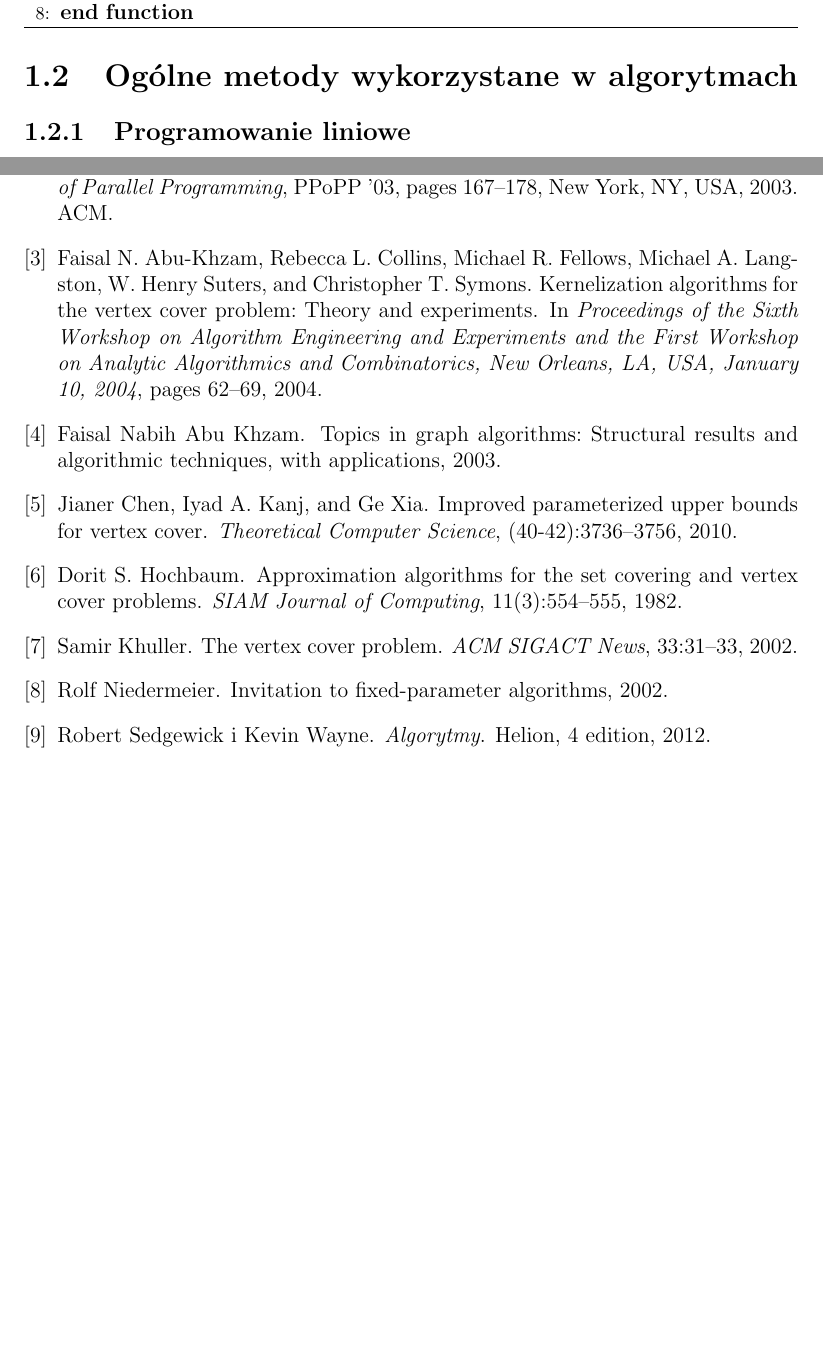
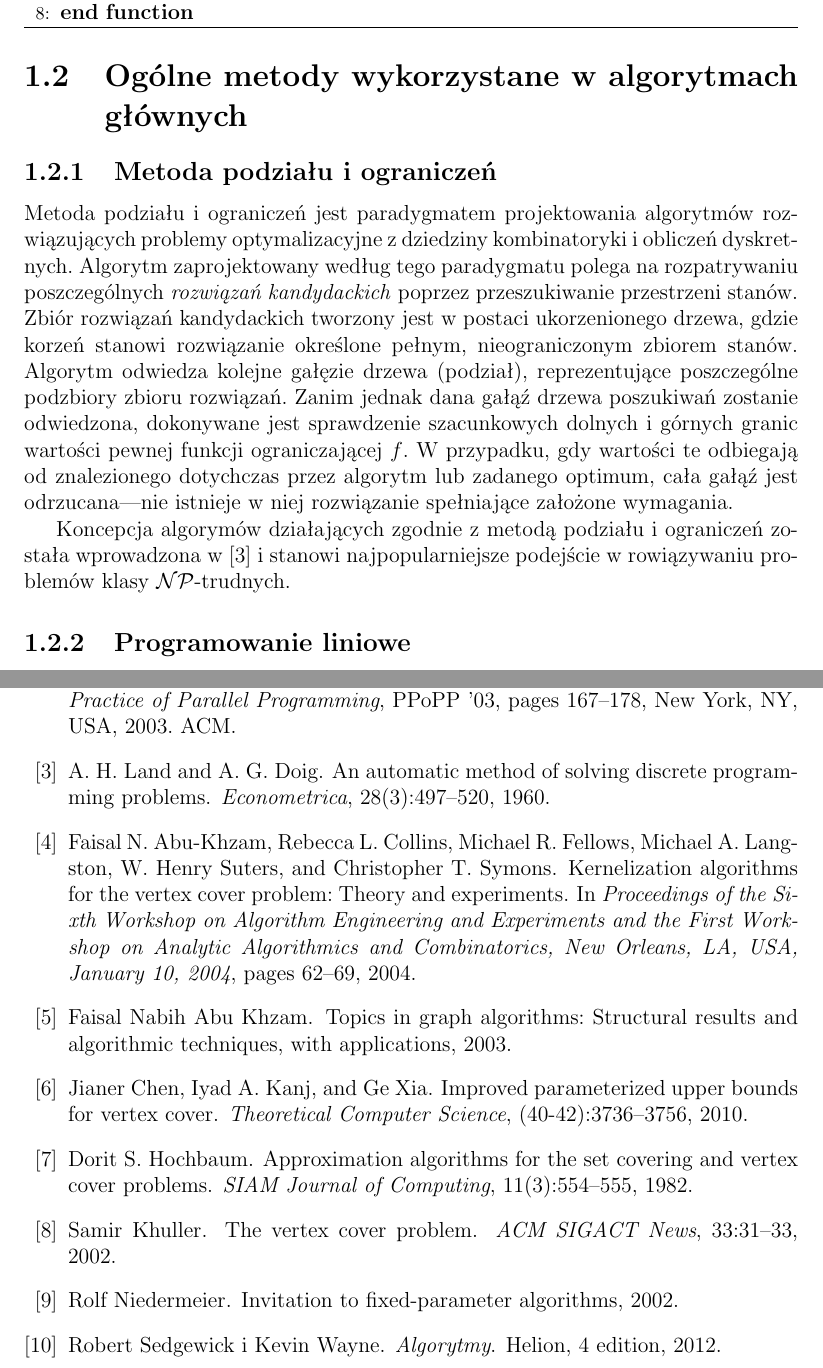
Before and after one commit to elkorn/vertex-cover-kernelization, a LaTeX thesis (thesis/Main.tex, which reads thesis/Main.bib, thesis/Methods.tex): two parts of pages 6 and 23 of 23, joined at a grey line, cut so that both start at the same text, the shorter picture padded with empty space. Compiled offline with pdfLaTeX.

Commit message:
Add B&B-related content.

```diff
--- a/thesis/Main.bib
+++ b/thesis/Main.bib
@@ -116,4 +116,15 @@
  publisher = {ACM},
  address = {New York, NY, USA},
  keywords = {Java, dynamic race detection, happens-before, lockset hybrid},
+},
+
+@article{land60,
+    author = "A. H. Land and A. G. Doig",
+    title = "An automatic method of solving discrete programming problems",
+    journal = "Econometrica",
+    volume = "28",
+    number = "3",
+    year = "1960",
+    doi = {10.2307/1910129},
+    pages= "497-520"
 }
--- a/thesis/Methods.tex
+++ b/thesis/Methods.tex
@@ -1,5 +1,30 @@
-\section{Ogólne metody wykorzystane w algorytmach}\label{s_methods}
+\section{Ogólne metody wykorzystane w algorytmach głównych}\label{s_methods}
 
+\subsection{Metoda podziału i ograniczeń}\label{ss_branch_and_bound}
+\par{
+  Metoda podziału i ograniczeń jest paradygmatem projektowania algorytmów
+  rozwiązujących problemy optymalizacyjne z dziedziny kombinatoryki i obliczeń
+  dyskretnych.
+  Algorytm zaprojektowany według tego paradygmatu polega na rozpatrywaniu
+  poszczególnych \emph{rozwiązań kandydackich} poprzez przeszukiwanie
+  przestrzeni stanów.
+  Zbiór rozwiązań kandydackich tworzony jest w postaci ukorzenionego drzewa,
+  gdzie korzeń stanowi rozwiązanie określone pełnym, nieograniczonym zbiorem
+  stanów.
+  Algorytm odwiedza kolejne gałęzie drzewa (podział), reprezentujące poszczególne
+  podzbiory zbioru rozwiązań.
+  Zanim jednak dana gałąź drzewa poszukiwań zostanie odwiedzona, dokonywane jest
+  sprawdzenie szacunkowych dolnych i górnych granic wartości pewnej funkcji
+  ograniczającej $f$.
+  W przypadku, gdy wartości te odbiegają od znalezionego dotychczas przez
+  algorytm lub zadanego optimum, cała gałąź jest odrzucana---nie istnieje w
+  niej rozwiązanie spełniające założone wymagania.
+}
+\par{
+  Koncepcja algorymów działających zgodnie z metodą podziału i ograniczeń
+  została wprowadzona w~\cite{land60} i~stanowi najpopularniejsze podejście
+  w~rowiązywaniu problemów klasy $\mathcal{NP}$-trudnych.
+}
 \subsection{Programowanie liniowe}\label{ss_lp}
 \par{
   Programowanie liniowe, zwane również optymalizacją liniową, stanowi sposób
```
Also changed, not shown: thesis/Kernelization.tex (+1 -1 lines), thesis/Methods.tex (3 more changed lines).
